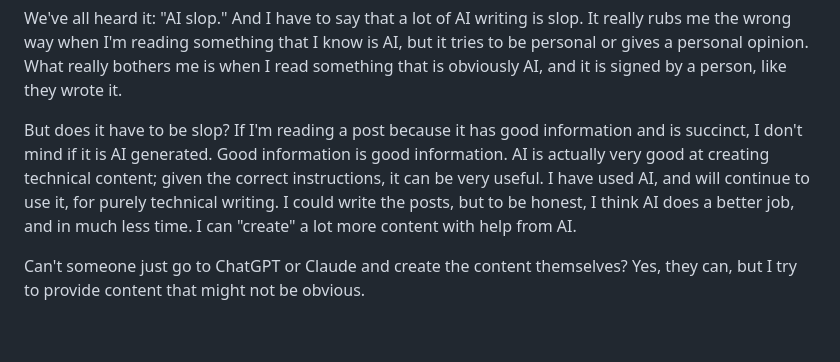
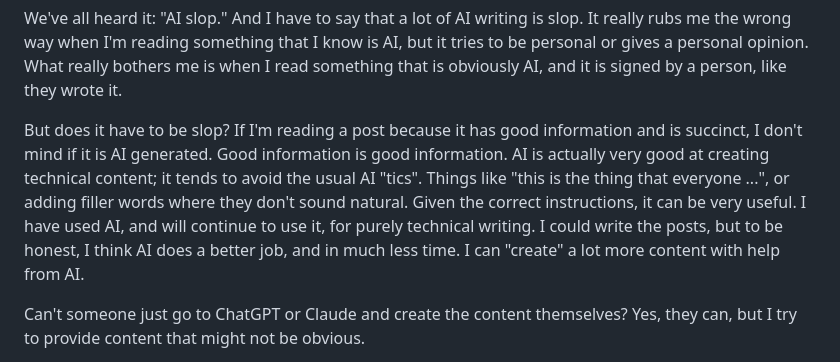
Before and after one commit to georgefclay/tronkits, a Markdown page: content/blog/why-i-use-ai-to-write.md, the part around the change. Drawn GitHub-style; blank space fills up the shorter version.

Commit message:
Restore the AI-tics phrase the post's P.S. refers to
Combining "AI Slop?" into this post rewrote the sentence containing
"tends to avoid the usual AI tics", but the P.S. still tells the story
of Claude wanting to replace that exact phrase. The punchline referred
to wording the reader never saw. Puts the phrase and its examples back.

Co-Authored-By: Claude Opus 5 (1M context) <noreply@anthropic.com>

```diff
--- a/content/blog/why-i-use-ai-to-write.md
+++ b/content/blog/why-i-use-ai-to-write.md
@@ -8,7 +8,7 @@ tags: ["AI", "writing", "blogging"]
 
 We've all heard it: "AI slop." And I have to say that a lot of AI writing is slop. It really rubs me the wrong way when I'm reading something that I know is AI, but it tries to be personal or gives a personal opinion. What really bothers me is when I read something that is obviously AI, and it is signed by a person, like they wrote it.
 
-But does it have to be slop? If I'm reading a post because it has good information and is succinct, I don't mind if it is AI generated. Good information is good information. AI is actually very good at creating technical content; given the correct instructions, it can be very useful. I have used AI, and will continue to use it, for purely technical writing. I could write the posts, but to be honest, I think AI does a better job, and in much less time. I can "create" a lot more content with help from AI.
+But does it have to be slop? If I'm reading a post because it has good information and is succinct, I don't mind if it is AI generated. Good information is good information. AI is actually very good at creating technical content; it tends to avoid the usual AI "tics". Things like "this is the thing that everyone ...", or adding filler words where they don't sound natural. Given the correct instructions, it can be very useful. I have used AI, and will continue to use it, for purely technical writing. I could write the posts, but to be honest, I think AI does a better job, and in much less time. I can "create" a lot more content with help from AI.
 
 Can't someone just go to ChatGPT or Claude and create the content themselves? Yes, they can, but I try to provide content that might not be obvious.
 
```
